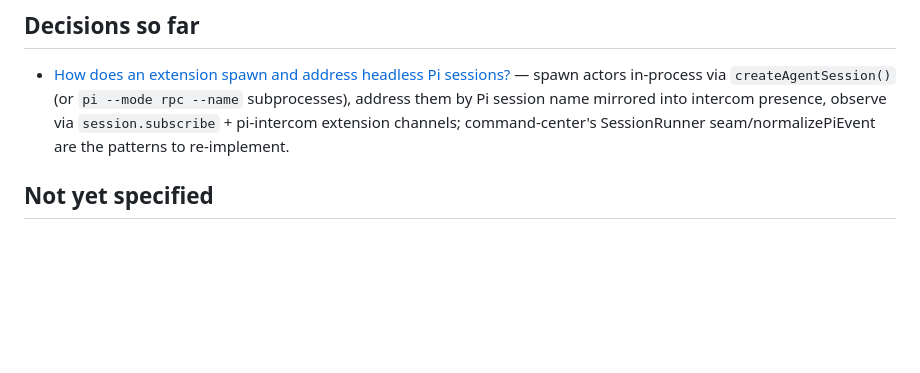
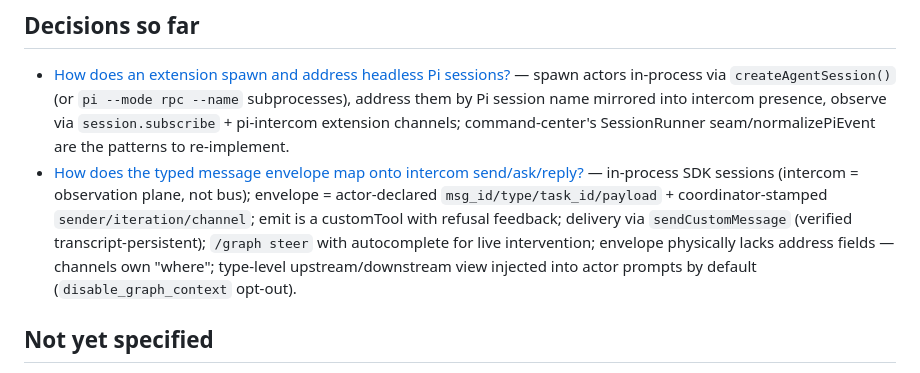
Before and after one commit to liznear/pi-extensions, a Markdown page: .scratch/actor-graph/map.md, the part around the change. Drawn GitHub-style; blank space fills up the shorter version.

Commit message:
docs(wayfinder): resolve envelope mapping ticket (02)
Six decisions from grilling: in-process SDK actor sessions (intercom
demoted to observation plane), two-layer envelope (actor-declared
msg_id/type/task_id/payload + coordinator-stamped sender/iteration/
channel), emit-as-customTool with refusal feedback, sendCustomMessage
delivery (source-verified transcript persistence), /graph steer
intervention with autocomplete, and the envelope/channel boundary
charter (no address fields in envelopes; type-level upstream/downstream
prompt injection with disable_graph_context opt-out).

Ticket 03 unblocked (02 resolved).

```diff
--- a/.scratch/actor-graph/map.md
+++ b/.scratch/actor-graph/map.md
@@ -24,6 +24,7 @@ A spec (`plans/actor-graph-rfc.md`) plus a minimal, functional PoC — an **inde
 <!-- one line per closed ticket: gist + link -->
 
 - [How does an extension spawn and address headless Pi sessions?](issues/01-session-spawning-mechanics.md) — spawn actors in-process via `createAgentSession()` (or `pi --mode rpc --name` subprocesses), address them by Pi session name mirrored into intercom presence, observe via `session.subscribe` + pi-intercom extension channels; command-center's SessionRunner seam/normalizePiEvent are the patterns to re-implement.
+- [How does the typed message envelope map onto intercom send/ask/reply?](issues/02-intercom-envelope-mapping.md) — in-process SDK sessions (intercom = observation plane, not bus); envelope = actor-declared `msg_id/type/task_id/payload` + coordinator-stamped `sender/iteration/channel`; emit is a customTool with refusal feedback; delivery via `sendCustomMessage` (verified transcript-persistent); `/graph steer` with autocomplete for live intervention; envelope physically lacks address fields — channels own "where"; type-level upstream/downstream view injected into actor prompts by default (`disable_graph_context` opt-out).
 
 ## Not yet specified
 
```
Also changed, not shown: 2 other files.
